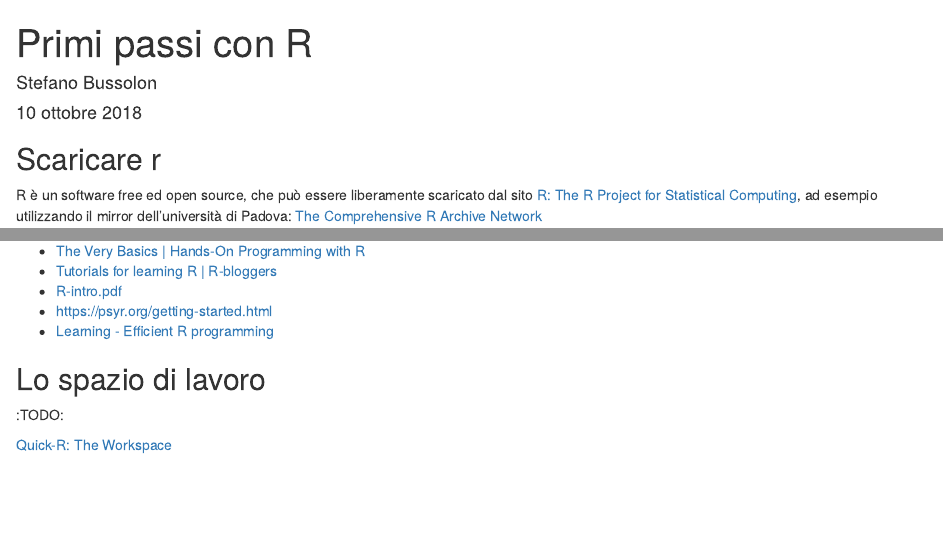
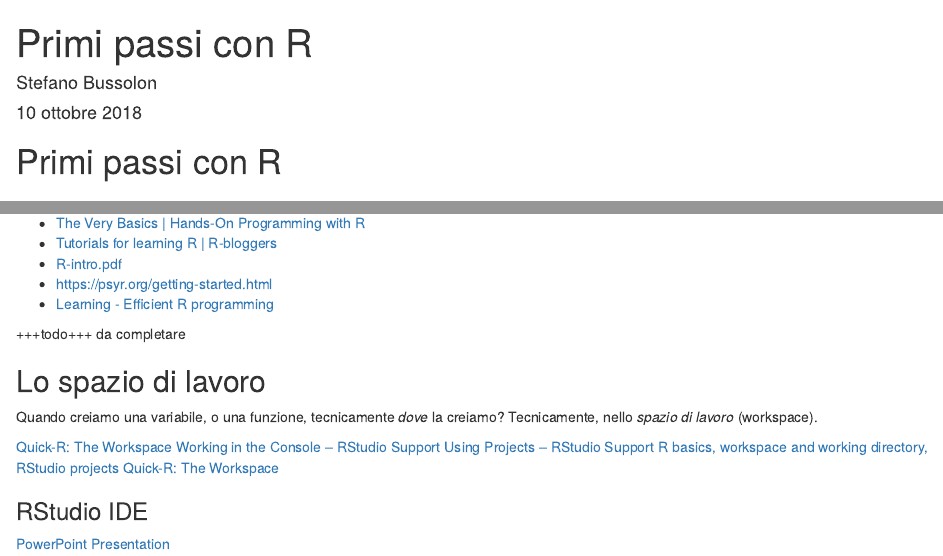
Before and after one commit to bussolon/r_intro, an R Markdown document (dispensa/primi_passi.Rmd): the page in a window 1100 px wide, from its top, and a second part further down, joined at a grey line. Rendered offline with R 4.5, knitr and Pandoc, with nearby package versions; some code elsewhere in the file could not run offline.

Commit message:
aggiornata la struttura

````diff
--- a/dispensa/primi_passi.Rmd
+++ b/dispensa/primi_passi.Rmd
@@ -16,4 +16,4 @@ noknit: (function(inputFile, encoding) { out_dir <- '../../dest/dispensa/html';
 knitr::opts_chunk$set(echo = TRUE)
 ```
 
-## Scaricare r
+# Primi passi con R
@@ -201,9 +204,18 @@ Soprattutto, è opportuno imparare ad usare gli aiuti che l'ambiente R ci offre.
 * [https://psyr.org/getting-started.html](https://psyr.org/getting-started.html)
 * [Learning - Efficient R programming](https://csgillespie.github.io/efficientR/learning.html)
 
++++todo+++ da completare
 
 ## Lo spazio di lavoro
 
-:TODO:
+Quando creiamo una variabile, o una funzione, tecnicamente *dove* la creiamo? Tecnicamente, nello *spazio di lavoro* (workspace).
 
 [Quick-R: The Workspace](https://www.statmethods.net/interface/workspace.html)
+[Working in the Console – RStudio Support](https://support.rstudio.com/hc/en-us/articles/200404846-Working-in-the-Console)
+[Using Projects – RStudio Support](https://support.rstudio.com/hc/en-us/articles/200526207-Using-Projects)
+[R basics, workspace and working directory, RStudio projects](https://stat545.com/block002_hello-r-workspace-wd-project.html)
+[Quick-R: The Workspace](https://www.statmethods.net/interface/workspace.html)
+
+### RStudio IDE
+
+[PowerPoint Presentation](https://dss.princeton.edu/training/RStudio101.pdf)
````
Also changed, not shown: dispensa/primi_passi.Rmd (5 more changed lines).
